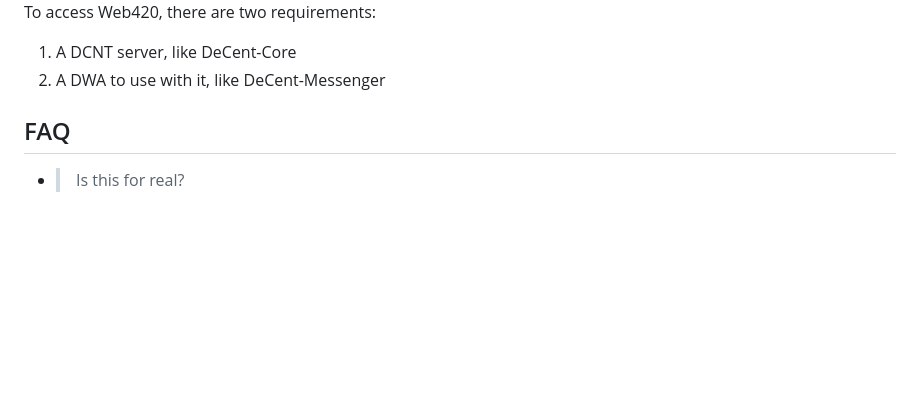
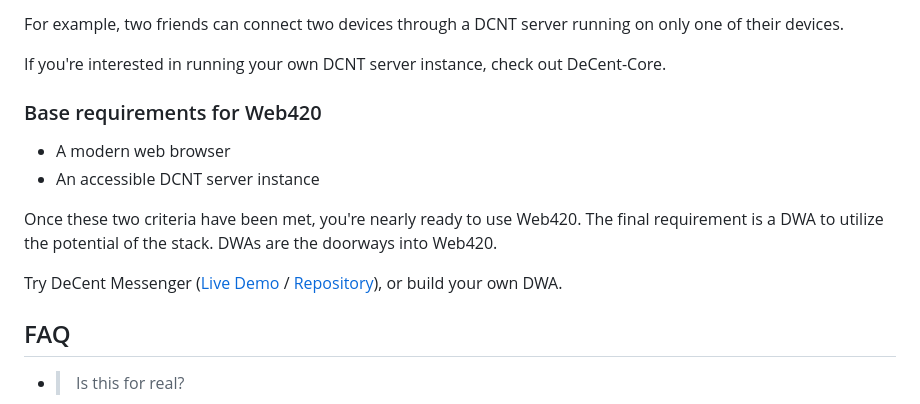
Before and after one commit to futurehood/DeCent, a Markdown page: README.md, the part around the change printed below. Drawn GitHub-style; blank space fills up the shorter version.

```diff
--- a/README.md
+++ b/README.md
@@ -69,8 +71,16 @@ A DCNT server is a simple, self-hosted HTTPS/WSS server that implements the DCNT
 
-To access Web420, there are two requirements:
+For example, two friends can connect two devices through a DCNT server running on only one of their devices.
 
-1. A DCNT server, like DeCent-Core
-2. A DWA to use with it, like DeCent-Messenger
+If you're interested in running your own DCNT server instance, check out DeCent-Core.
+
+### Base requirements for Web420
+
+- A modern web browser
+- An accessible DCNT server instance
+
+Once these two criteria have been met, you're nearly ready to use Web420. The final requirement is a DWA to utilize the potential of the stack. DWAs are the doorways into Web420.
+
+Try DeCent Messenger (<a href="https://futurehood.github.io/DeCent-Messenger">Live Demo</a> / <a href="https://github.com/futurehood/DeCent-Messenger">Repository</a>), or build your own DWA.
 
 ## FAQ
 
```
Also changed, not shown: other parts of README.md (+5 -3 lines).
